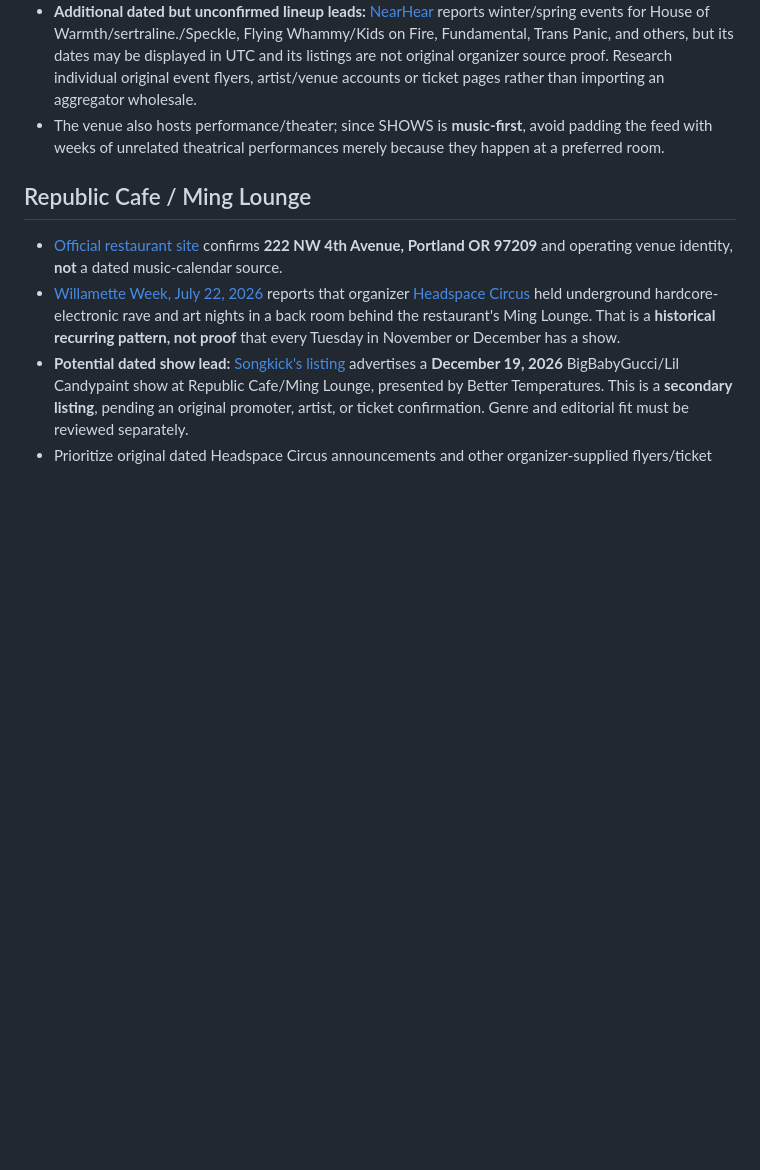
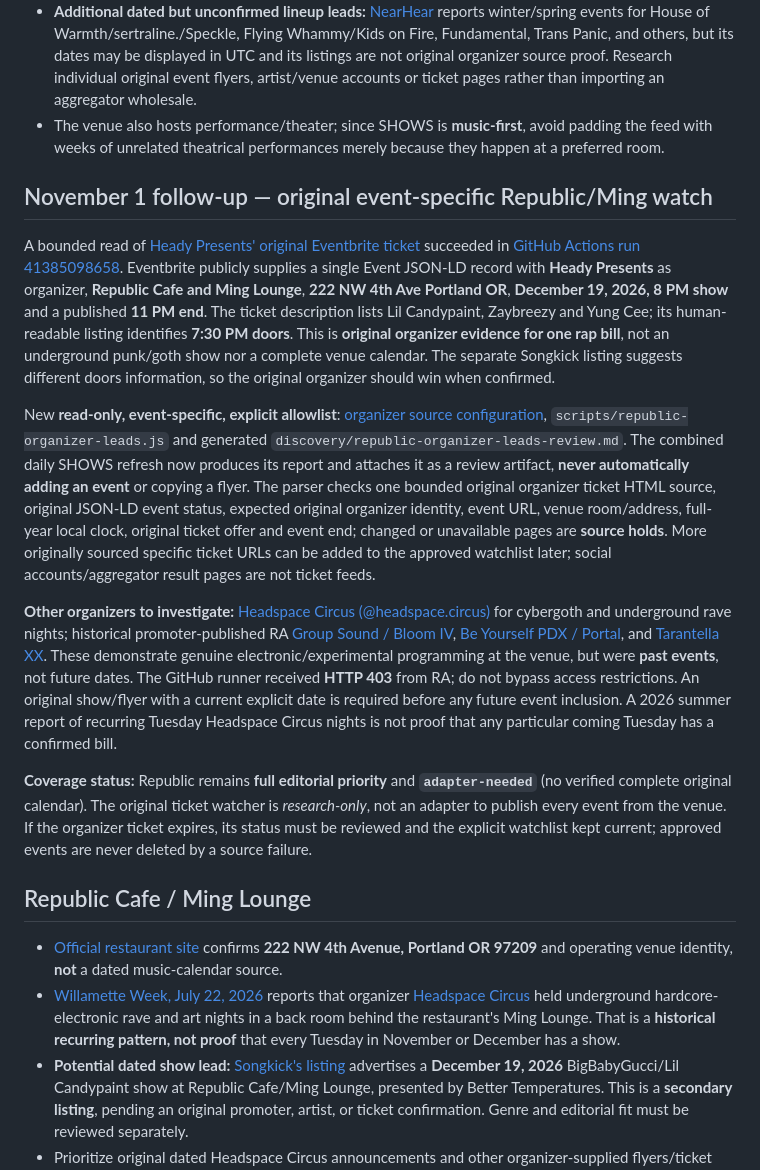
Before and after one commit to julegan/shows, a Markdown page: discovery/wyrd-republic-source-review.md, the part around the change. Rendered like a GitHub page; blank space fills up the shorter version.

Commit message:
Document original Republic December 19 ticket proof, promoter provenance and conservative recurring discovery

```diff
--- a/discovery/wyrd-republic-source-review.md
+++ b/discovery/wyrd-republic-source-review.md
@@ -20,6 +20,16 @@ The daily workflow now retains this review alongside the existing Doomtown and s
 - **Additional dated but unconfirmed lineup leads:** [NearHear](https://nearhear.app/venues/4583) reports winter/spring events for House of Warmth/sertraline./Speckle, Flying Whammy/Kids on Fire, Fundamental, Trans Panic, and others, but its dates may be displayed in UTC and its listings are not original organizer source proof. Research individual original event flyers, artist/venue accounts or ticket pages rather than importing an aggregator wholesale.
 - The venue also hosts performance/theater; since SHOWS is **music-first**, avoid padding the feed with weeks of unrelated theatrical performances merely because they happen at a preferred room.
 
+## November 1 follow-up — original event-specific Republic/Ming watch
+
+A bounded read of [Heady Presents' original Eventbrite ticket](https://www.eventbrite.com/e/bigbababygucci-in-portland-before-the-paint-dries-tour-tickets-2003364987607) succeeded in [GitHub Actions run 41385098658](https://github.com/julegan/shows/actions/runs/41385098658). Eventbrite publicly supplies a single Event JSON-LD record with **Heady Presents** as organizer, **Republic Cafe and Ming Lounge**, **222 NW 4th Ave Portland OR**, **December 19, 2026, 8 PM show** and a published **11 PM end**. The ticket description lists Lil Candypaint, Zaybreezy and Yung Cee; its human-readable listing identifies **7:30 PM doors**. This is **original organizer evidence for one rap bill**, not an underground punk/goth show nor a complete venue calendar. The separate Songkick listing suggests different doors information, so the original organizer should win when confirmed.
+
+New **read-only, event-specific, explicit allowlist**: [organizer source configuration](republic-organizer-watch.json), `scripts/republic-organizer-leads.js` and generated `discovery/republic-organizer-leads-review.md`. The combined daily SHOWS refresh now produces its report and attaches it as a review artifact, **never automatically adding an event** or copying a flyer. The parser checks one bounded original organizer ticket HTML source, original JSON-LD event status, expected original organizer identity, event URL, venue room/address, full-year local clock, original ticket offer and event end; changed or unavailable pages are **source holds**. More originally sourced specific ticket URLs can be added to the approved watchlist later; social accounts/aggregator result pages are not ticket feeds.
+
+**Other organizers to investigate:** [Headspace Circus (@headspace.circus)](https://www.instagram.com/headspace.circus/) for cybergoth and underground rave nights; historical promoter-published RA [Group Sound / Bloom IV](https://ra.co/events/2405955), [Be Yourself PDX / Portal](https://ra.co/events/2374481), and [Tarantella XX](https://ra.co/events/2223500). These demonstrate genuine electronic/experimental programming at the venue, but were **past events**, not future dates. The GitHub runner received **HTTP 403** from RA; do not bypass access restrictions. An original show/flyer with a current explicit date is required before any future event inclusion. A 2026 summer report of recurring Tuesday Headspace Circus nights is not proof that any particular coming Tuesday has a confirmed bill.
+
+**Coverage status:** Republic remains **full editorial priority** and **`adapter-needed`** (no verified complete original calendar). The original ticket watcher is *research-only*, not an adapter to publish every event from the venue. If the organizer ticket expires, its status must be reviewed and the explicit watchlist kept current; approved events are never deleted by a source failure.
+
 ## Republic Cafe / Ming Lounge
 
 - [Official restaurant site](https://republiccafeor.com/) confirms **222 NW 4th Avenue, Portland OR 97209** and operating venue identity, **not** a dated music-calendar source.
```
